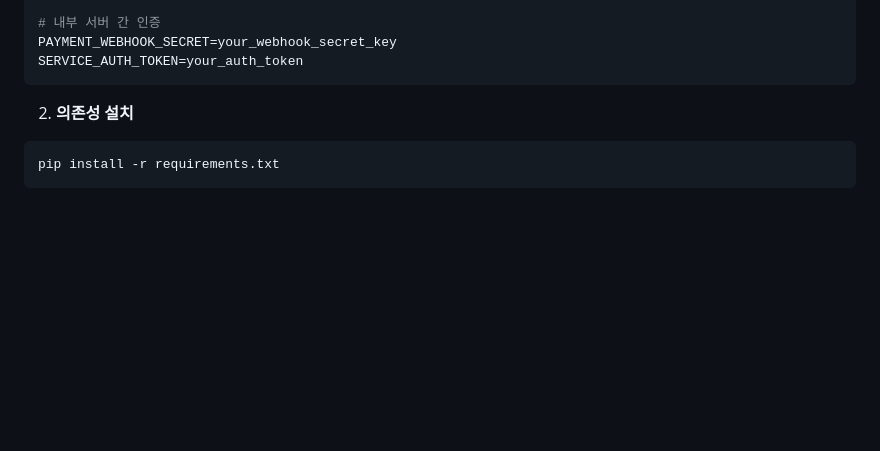
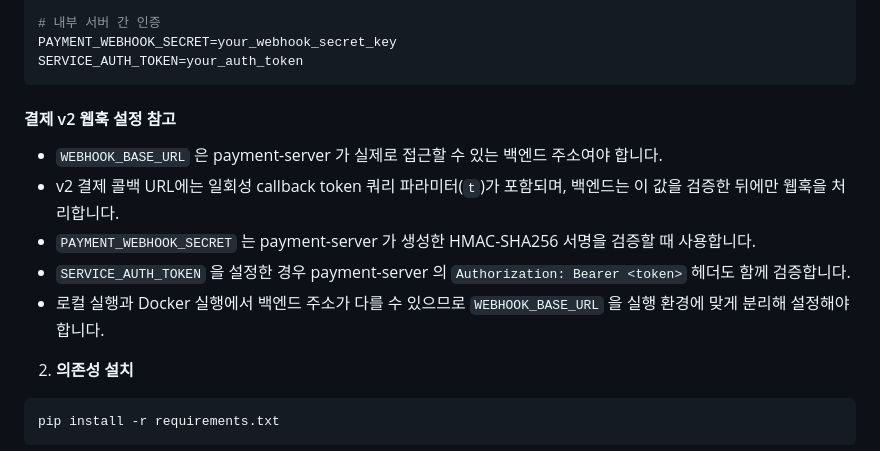
Before and after one commit to uhoks-sonata/uhok-backend, a Markdown page: README.md, the part around the change. Rendered like a GitHub page; blank space fills up the shorter version.

Commit message:
docs: 결제 v2 웹훅 검증 설정 가이드 추가

````diff
--- a/README.md
+++ b/README.md
@@ -141,6 +141,13 @@ WEBHOOK_BASE_URL=http://<ec2-IP>:80  # ec2 인스턴스 ip
 PAYMENT_WEBHOOK_SECRET=your_webhook_secret_key
 SERVICE_AUTH_TOKEN=your_auth_token
 ```
+
+#### 결제 v2 웹훅 설정 참고
+- `WEBHOOK_BASE_URL` 은 payment-server 가 실제로 접근할 수 있는 백엔드 주소여야 합니다.
+- v2 결제 콜백 URL에는 일회성 callback token 쿼리 파라미터(`t`)가 포함되며, 백엔드는 이 값을 검증한 뒤에만 웹훅을 처리합니다.
+- `PAYMENT_WEBHOOK_SECRET` 는 payment-server 가 생성한 HMAC-SHA256 서명을 검증할 때 사용합니다.
+- `SERVICE_AUTH_TOKEN` 을 설정한 경우 payment-server 의 `Authorization: Bearer <token>` 헤더도 함께 검증합니다.
+- 로컬 실행과 Docker 실행에서 백엔드 주소가 다를 수 있으므로 `WEBHOOK_BASE_URL` 을 실행 환경에 맞게 분리해 설정해야 합니다.
 
 2. **의존성 설치**
 ```bash
````
